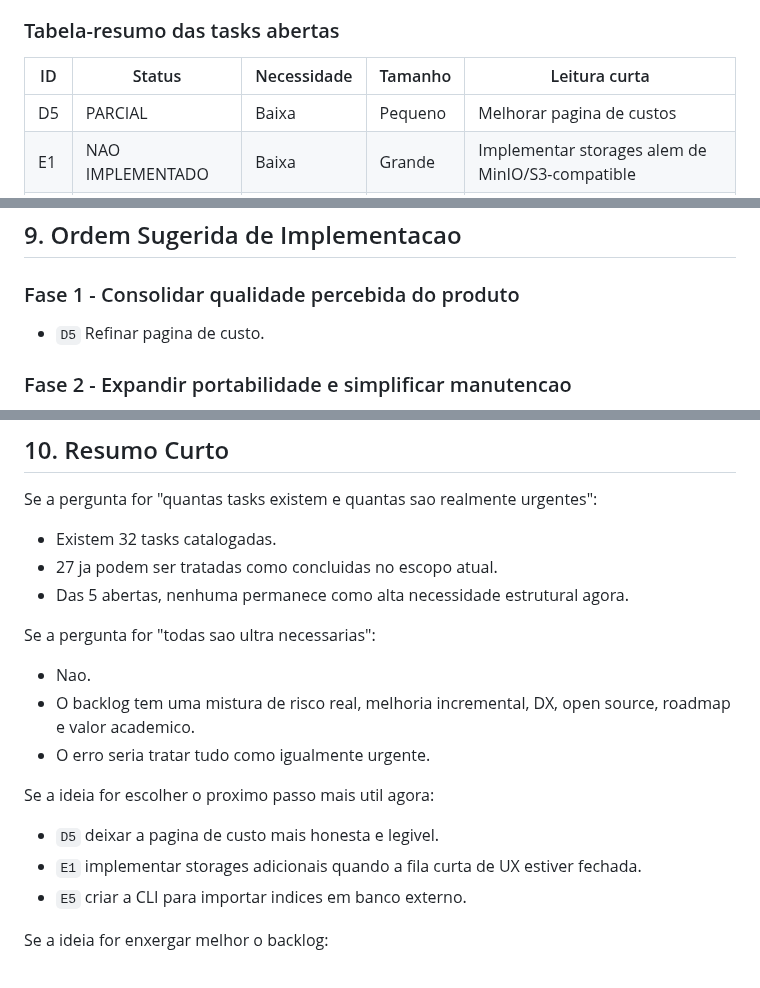
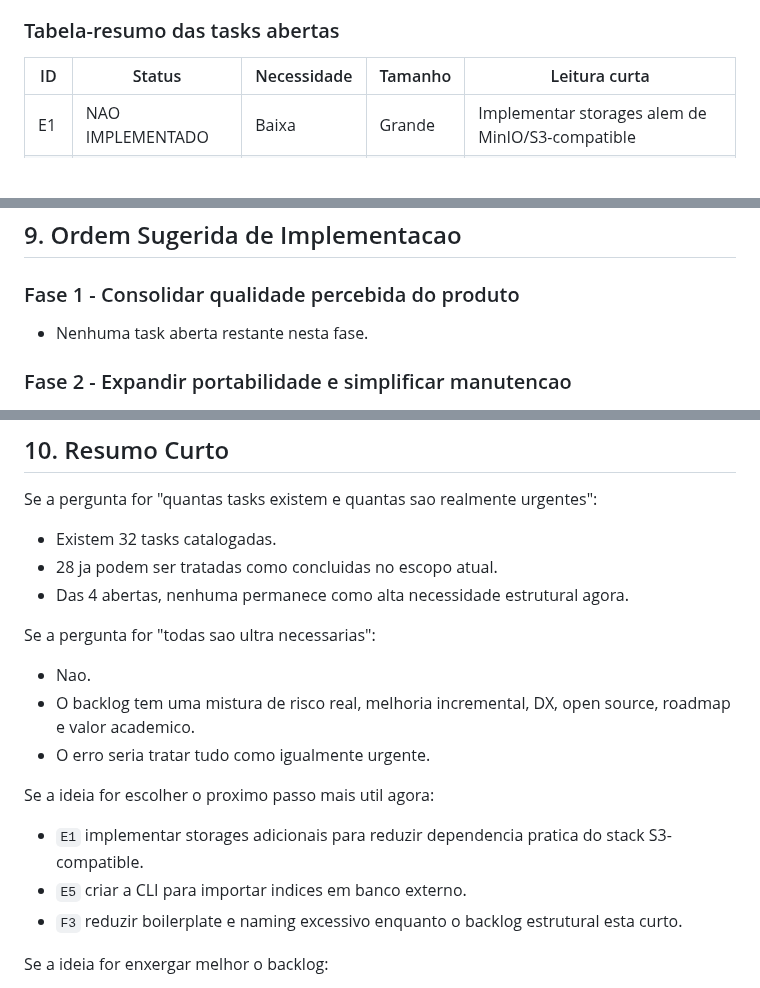
Before and after one commit to EduardoMG12/ThingIndex, a Markdown page: what-missing?.md, 3 parts joined by grey strips. Rendered like a GitHub page; blank space fills up the shorter version.

```diff
--- a/what-missing?.md
+++ b/what-missing?.md
@@ -36,7 +36,6 @@
 
 | ID | Status | Necessidade | Tamanho | Leitura curta |
 | --- | --- | --- | --- | --- |
-| D5 | PARCIAL | Baixa | Pequeno | Melhorar pagina de custos |
 | E1 | NAO IMPLEMENTADO | Baixa | Grande | Implementar storages alem de MinIO/S3-compatible |
 | E5 | NAO IMPLEMENTADO | Baixa | Grande | Criar CLI para importar indices em banco externo |
 | F3 | IDEIA CONTINUA | Baixa | Pequeno | Limpar boilerplate e naming excessivo |
@@ -734,7 +744,7 @@ Estes itens ja existem ao menos em nivel funcional e nao devem voltar como "nao
 
 ### Fase 1 - Consolidar qualidade percebida do produto
 
-- `D5` Refinar pagina de custo.
+- Nenhuma task aberta restante nesta fase.
 
 ### Fase 2 - Expandir portabilidade e simplificar manutencao
 
@@ -751,8 +761,8 @@ Estes itens ja existem ao menos em nivel funcional e nao devem voltar como "nao
 Se a pergunta for "quantas tasks existem e quantas sao realmente urgentes":
 
 - Existem 32 tasks catalogadas.
-- 27 ja podem ser tratadas como concluidas no escopo atual.
-- Das 5 abertas, nenhuma permanece como alta necessidade estrutural agora.
+- 28 ja podem ser tratadas como concluidas no escopo atual.
+- Das 4 abertas, nenhuma permanece como alta necessidade estrutural agora.
 
 Se a pergunta for "todas sao ultra necessarias":
 
@@ -762,9 +772,9 @@ Se a pergunta for "todas sao ultra necessarias":
 
 Se a ideia for escolher o proximo passo mais util agora:
 
-- `D5` deixar a pagina de custo mais honesta e legivel.
-- `E1` implementar storages adicionais quando a fila curta de UX estiver fechada.
+- `E1` implementar storages adicionais para reduzir dependencia pratica do stack S3-compatible.
 - `E5` criar a CLI para importar indices em banco externo.
+- `F3` reduzir boilerplate e naming excessivo enquanto o backlog estrutural esta curto.
 
 Se a ideia for enxergar melhor o backlog:
 
```
Also changed, not shown: other parts of what-missing?.md (+21 -10 lines).
